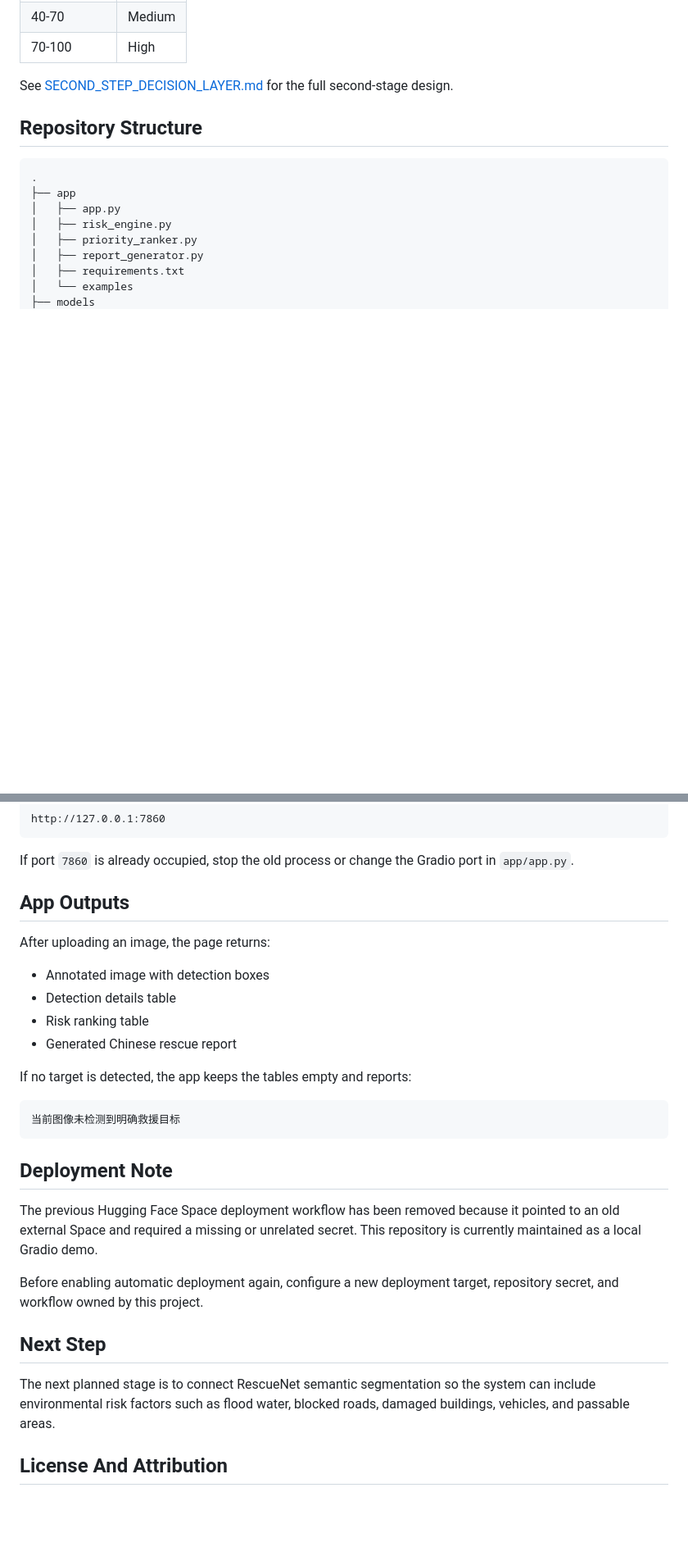
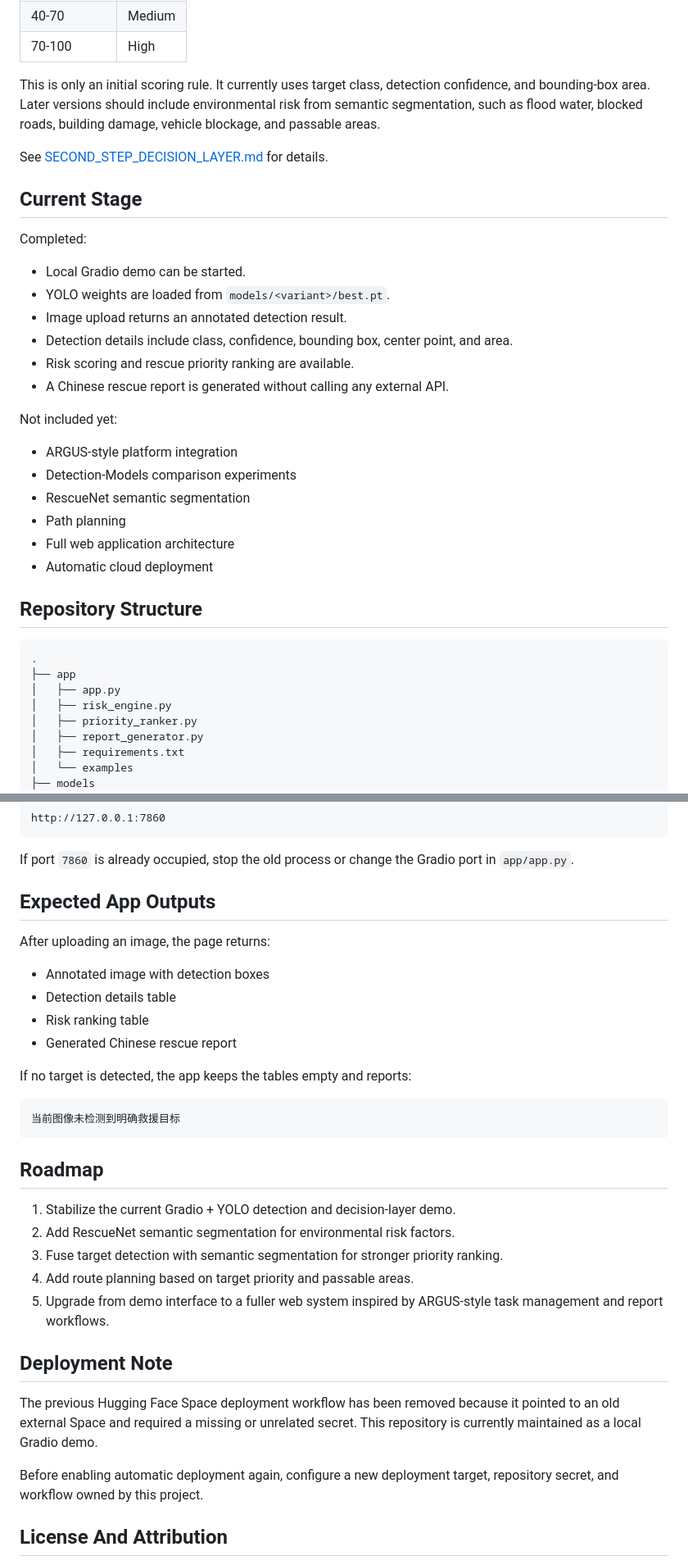
Before and after one commit to lheng2386-png/low-altitude-smart-rescue-demo, a Markdown page: README.md, 2 parts joined by grey strips. Shown at 82% size. Rendered like a GitHub page; blank space fills up the shorter version.

````diff
--- a/README.md
+++ b/README.md
@@ -153,7 +162,29 @@ Risk levels:
 | 40-70 | Medium |
 | 70-100 | High |
 
-See [SECOND_STEP_DECISION_LAYER.md](SECOND_STEP_DECISION_LAYER.md) for the full second-stage design.
+This is only an initial scoring rule. It currently uses target class, detection confidence, and bounding-box area. Later versions should include environmental risk from semantic segmentation, such as flood water, blocked roads, building damage, vehicle blockage, and passable areas.
+
+See [SECOND_STEP_DECISION_LAYER.md](SECOND_STEP_DECISION_LAYER.md) for details.
+
+## Current Stage
+
+Completed:
+
+- Local Gradio demo can be started.
+- YOLO weights are loaded from `models/<variant>/best.pt`.
+- Image upload returns an annotated detection result.
+- Detection details include class, confidence, bounding box, center point, and area.
+- Risk scoring and rescue priority ranking are available.
+- A Chinese rescue report is generated without calling any external API.
+
+Not included yet:
+
+- ARGUS-style platform integration
+- Detection-Models comparison experiments
+- RescueNet semantic segmentation
+- Path planning
+- Full web application architecture
+- Automatic cloud deployment
 
 ## Repository Structure
 
@@ -213,7 +242,7 @@ http://127.0.0.1:7860
 
 If port `7860` is already occupied, stop the old process or change the Gradio port in `app/app.py`.
 
-## App Outputs
+## Expected App Outputs
 
 After uploading an image, the page returns:
 
@@ -228,16 +257,20 @@ If no target is detected, the app keeps the tables empty and reports:
 当前图像未检测到明确救援目标
 ```
 
+## Roadmap
+
+1. Stabilize the current Gradio + YOLO detection and decision-layer demo.
+2. Add RescueNet semantic segmentation for environmental risk factors.
+3. Fuse target detection with semantic segmentation for stronger priority ranking.
+4. Add route planning based on target priority and passable areas.
+5. Upgrade from demo interface to a fuller web system inspired by ARGUS-style task management and report workflows.
+
 ## Deployment Note
 
 The previous Hugging Face Space deployment workflow has been removed because it pointed to an old external Space and required a missing or unrelated secret. This repository is currently maintained as a local Gradio demo.
 
 Before enabling automatic deployment again, configure a new deployment target, repository secret, and workflow owned by this project.
 
-## Next Step
-
-The next planned stage is to connect RescueNet semantic segmentation so the system can include environmental risk factors such as flood water, blocked roads, damaged buildings, vehicles, and passable areas.
-
 ## License And Attribution
 
 This repository contains adapted open-source code, dataset structure, model artifacts, and documentation assets. Keep the license and citation files with the repository when redistributing or publishing the project.
````
Also changed, not shown: other parts of README.md (+64 -57 lines).
